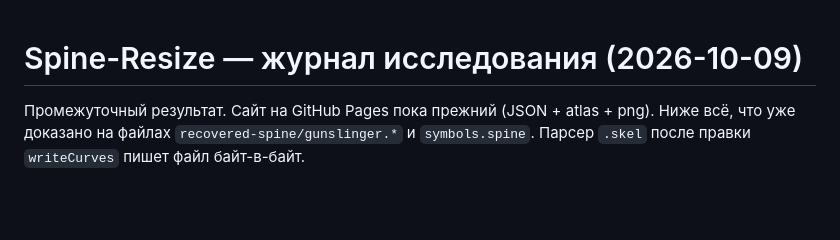
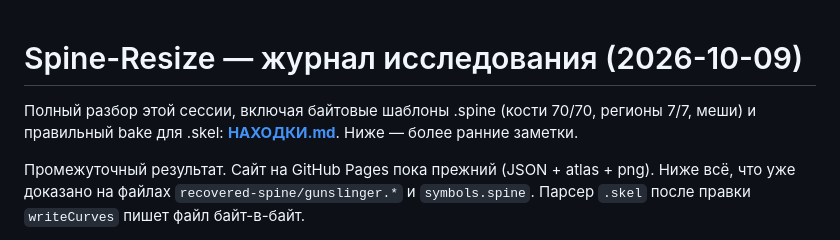
Before and after one commit to SpineAnimator/Spine-Resize, a Markdown page: RESEARCH.md, the part around the change. Drawn GitHub-style; blank space fills up the shorter version.

```diff
--- a/RESEARCH.md
+++ b/RESEARCH.md
@@ -1,4 +1,6 @@
 # Spine-Resize — журнал исследования (2026-10-09)
+
+Полный разбор этой сессии, включая байтовые шаблоны .spine (кости 70/70, регионы 7/7, меши) и правильный bake для .skel: **[НАХОДКИ.md](НАХОДКИ.md)**. Ниже — более ранние заметки.
 
 Промежуточный результат. Сайт на GitHub Pages пока прежний (JSON + atlas + png).
 Ниже всё, что уже доказано на файлах `recovered-spine/gunslinger.*` и `symbols.spine`.
```
Also changed, not shown: НАХОДКИ.md (added, +292 -0 lines).
